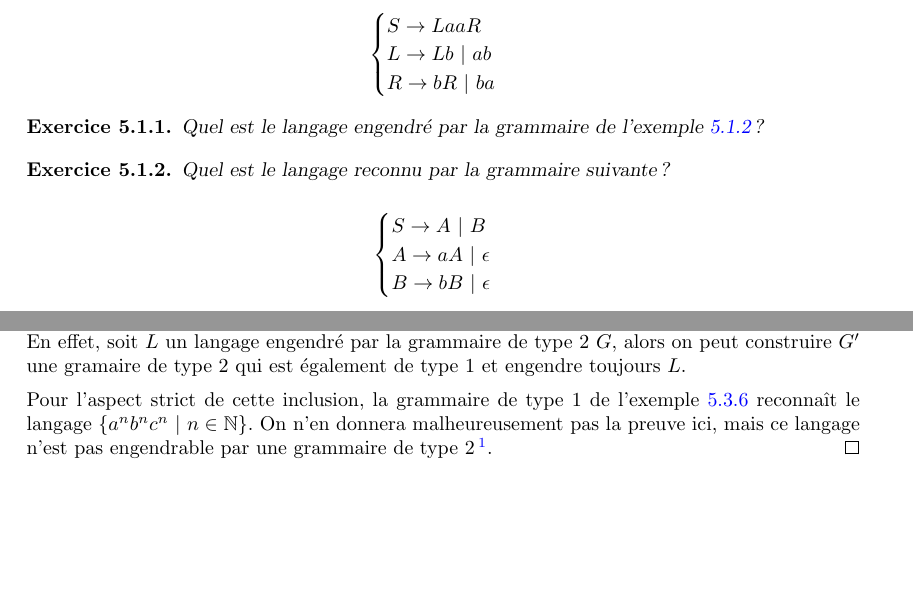
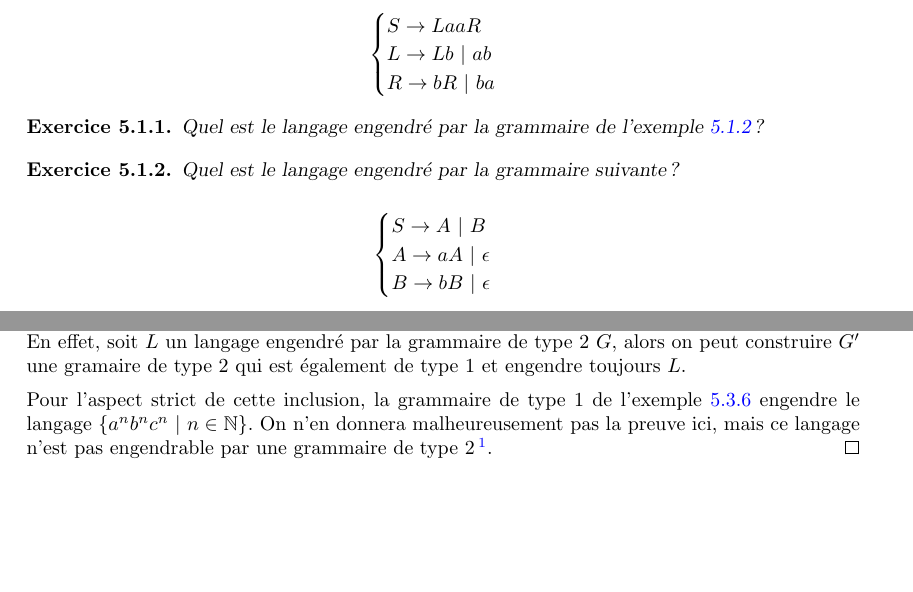
Before and after one commit to PLBegay/BFTAL_sym, a LaTeX document (poly/sources/poly.tex, which reads poly/sources/grams.tex): two parts of pages 53 and 60 of 67, joined at a grey line, cut so that both start at the same text. Compiled offline with pdfLaTeX.

Commit message:
[grammaires] reconnu -> engendré

```diff
--- a/poly/sources/grams.tex
+++ b/poly/sources/grams.tex
@@ -117,7 +117,7 @@ Quel est le langage engendré par la grammaire de l'exemple \ref{LRgram} ?
 
 \begin{exercice}
 \label{grammab}
-Quel est le langage reconnu par la grammaire suivante ?
+Quel est le langage engendré par la grammaire suivante ?
 
 \[
 \begin{cases}
@@ -131,7 +131,7 @@ B \rightarrow bB~|~\epsilon
 
 \begin{exercice}
 \label{grammsigma}
-Quel est le langage reconnu par la grammaire suivante ?
+Quel est le langage engendré par la grammaire suivante ?
 
 \[
 \begin{cases}
@@ -569,5 +569,5 @@ Les langages engendrés par des grammaires de type 2 forment un sous-ensemble st
 \begin{proof}
 L'inclusion non-stricte est encore une fois simple avec la remarque précédente. En effet, soit $L$ un langage engendré par la grammaire de type 2 $G$, alors on peut construire $G'$ une gramaire de type 2 qui est également de type 1 et engendre toujours $L$.
 
-Pour l'aspect strict de cette inclusion, la grammaire de type 1 de l'exemple \ref{grammanbncnbis} reconnaît le langage $\{a^nb^nc^n ~|~ n \in \mathbb{N}\}$. On n'en donnera malheureusement pas la preuve ici, mais ce langage n'est pas engendrable par une grammaire de type 2\footnote{Vous pouvez cependant essayer de vous en convaincre en essayant d'écrire une telle grammaire !}.
+Pour l'aspect strict de cette inclusion, la grammaire de type 1 de l'exemple \ref{grammanbncnbis} engendre le langage $\{a^nb^nc^n ~|~ n \in \mathbb{N}\}$. On n'en donnera malheureusement pas la preuve ici, mais ce langage n'est pas engendrable par une grammaire de type 2\footnote{Vous pouvez cependant essayer de vous en convaincre en essayant d'écrire une telle grammaire !}.
 \end{proof}
```
Also changed, not shown: poly/pdf/poly.pdf, poly/sources/grams.tex (6 more changed lines).
